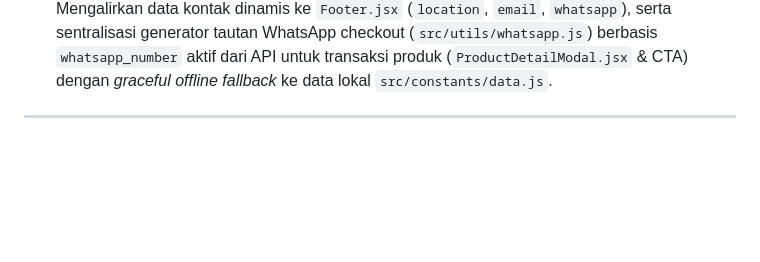
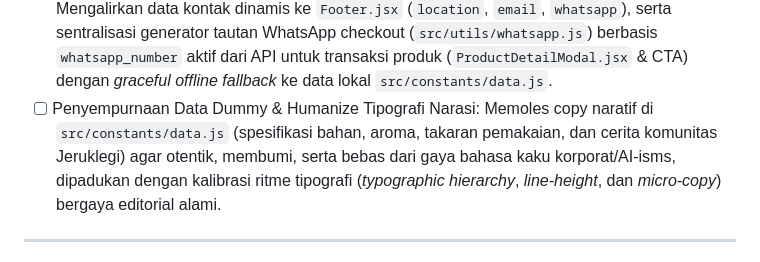
Before and after one commit to nkeman200-netizen/eco-enzym-ui, a Markdown page: DEVELOPMENT_ROADMAP.md, the part around the change. Drawn GitHub-style; blank space fills up the shorter version.

Commit message:
docs(roadmap): add dummy data refinement and typography humanization task

```diff
--- a/DEVELOPMENT_ROADMAP.md
+++ b/DEVELOPMENT_ROADMAP.md
@@ -31,6 +31,7 @@
 - [ ] Redesain & Refaktor Tampilan Kartu Testimoni: Menghapus avatar inisial berwarna (anti-pattern) dan mengadopsi gaya *Clean Editorial Typography* terinspirasi brand kredibel dunia (Aesop, Patagonia, Sensatia Botanicals) yang elegan dan relevan dengan identitas produk alami Jeruklegi.
 - [ ] Integrasi dinamis data Testimoni dan Angka Dampak Lingkungan dari endpoint API publik backend (`GET /api/v1/testimonials`).
 - [ ] Integrasi Dinamis Kontak Operasional & WhatsApp Checkout (`GET /api/v1/contact`): Mengalirkan data kontak dinamis ke `Footer.jsx` (`location`, `email`, `whatsapp`), serta sentralisasi generator tautan WhatsApp checkout (`src/utils/whatsapp.js`) berbasis `whatsapp_number` aktif dari API untuk transaksi produk (`ProductDetailModal.jsx` & CTA) dengan *graceful offline fallback* ke data lokal `src/constants/data.js`.
+- [ ] Penyempurnaan Data Dummy & Humanize Tipografi Narasi: Memoles copy naratif di `src/constants/data.js` (spesifikasi bahan, aroma, takaran pemakaian, dan cerita komunitas Jeruklegi) agar otentik, membumi, serta bebas dari gaya bahasa kaku korporat/AI-isms, dipadukan dengan kalibrasi ritme tipografi (*typographic hierarchy*, *line-height*, dan *micro-copy*) bergaya editorial alami.
 
 ---
 
```
